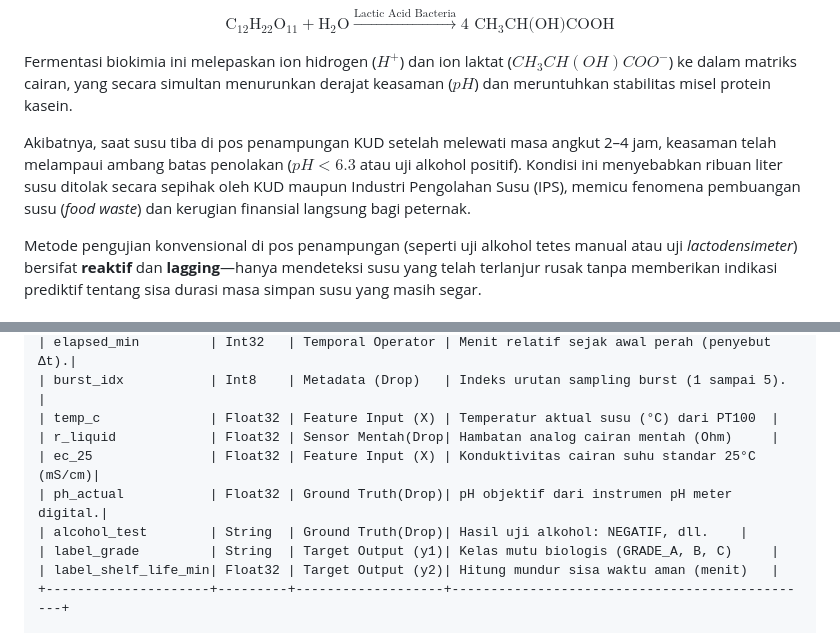
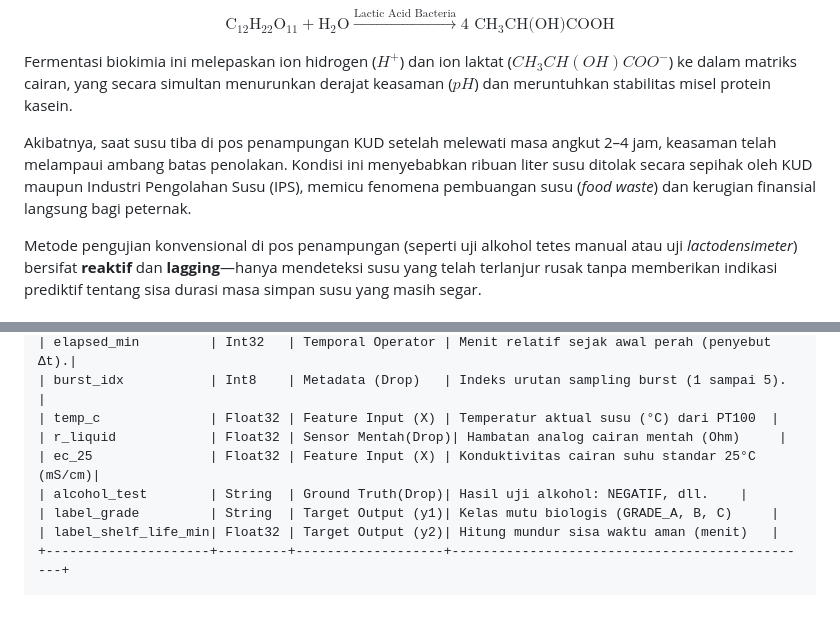
Before and after one commit to ridhoSetia/iot-prediksi-susu, a Markdown page: README.md, 2 parts joined by grey strips. GitHub-like rendering; blank space fills up the shorter version.

```diff
--- a/README.md
+++ b/README.md
@@ -18,7 +18,7 @@ $$\text{C}_{12}\text{H}_{22}\text{O}_{11} + \text{H}_2\text{O} \xrightarrow{\tex
 
 Fermentasi biokimia ini melepaskan ion hidrogen ($H^+$) dan ion laktat ($CH_3CH(OH)COO^-$) ke dalam matriks cairan, yang secara simultan menurunkan derajat keasaman ($pH$) dan meruntuhkan stabilitas misel protein kasein.
 
-Akibatnya, saat susu tiba di pos penampungan KUD setelah melewati masa angkut 2–4 jam, keasaman telah melampaui ambang batas penolakan ($pH < 6.3$ atau uji alkohol positif). Kondisi ini menyebabkan ribuan liter susu ditolak secara sepihak oleh KUD maupun Industri Pengolahan Susu (IPS), memicu fenomena pembuangan susu (*food waste*) dan kerugian finansial langsung bagi peternak.
+Akibatnya, saat susu tiba di pos penampungan KUD setelah melewati masa angkut 2–4 jam, keasaman telah melampaui ambang batas penolakan. Kondisi ini menyebabkan ribuan liter susu ditolak secara sepihak oleh KUD maupun Industri Pengolahan Susu (IPS), memicu fenomena pembuangan susu (*food waste*) dan kerugian finansial langsung bagi peternak.
 
 Metode pengujian konvensional di pos penampungan (seperti uji alkohol tetes manual atau uji *lactodensimeter*) bersifat **reaktif** dan **lagging**—hanya mendeteksi susu yang telah terlanjur rusak tanpa memberikan indikasi prediktif tentang sisa durasi masa simpan susu yang masih segar.
 
@@ -360,9 +356,8 @@ Berkas pencatatan gabungan dari MicroSD ESP32-S3 dan log pengujian manual labora
 | elapsed_min         | Int32   | Temporal Operator | Menit relatif sejak awal perah (penyebut Δt).|
 | burst_idx           | Int8    | Metadata (Drop)   | Indeks urutan sampling burst (1 sampai 5).    |
 | temp_c              | Float32 | Feature Input (X) | Temperatur aktual susu (°C) dari PT100  |
-| r_liquid            | Float32 | Sensor Mentah(Drop| Hambatan analog cairan mentah (Ohm)     |
+| r_liquid            | Float32 | Sensor Mentah(Drop)| Hambatan analog cairan mentah (Ohm)     |
 | ec_25               | Float32 | Feature Input (X) | Konduktivitas cairan suhu standar 25°C (mS/cm)|
-| ph_actual           | Float32 | Ground Truth(Drop)| pH objektif dari instrumen pH meter digital.|
 | alcohol_test        | String  | Ground Truth(Drop)| Hasil uji alkohol: NEGATIF, dll.    |
 | label_grade         | String  | Target Output (y1)| Kelas mutu biologis (GRADE_A, B, C)     |
 | label_shelf_life_min| Float32 | Target Output (y2)| Hitung mundur sisa waktu aman (menit)   |
```
Also changed, not shown: other parts of README.md (+20 -9 lines).
